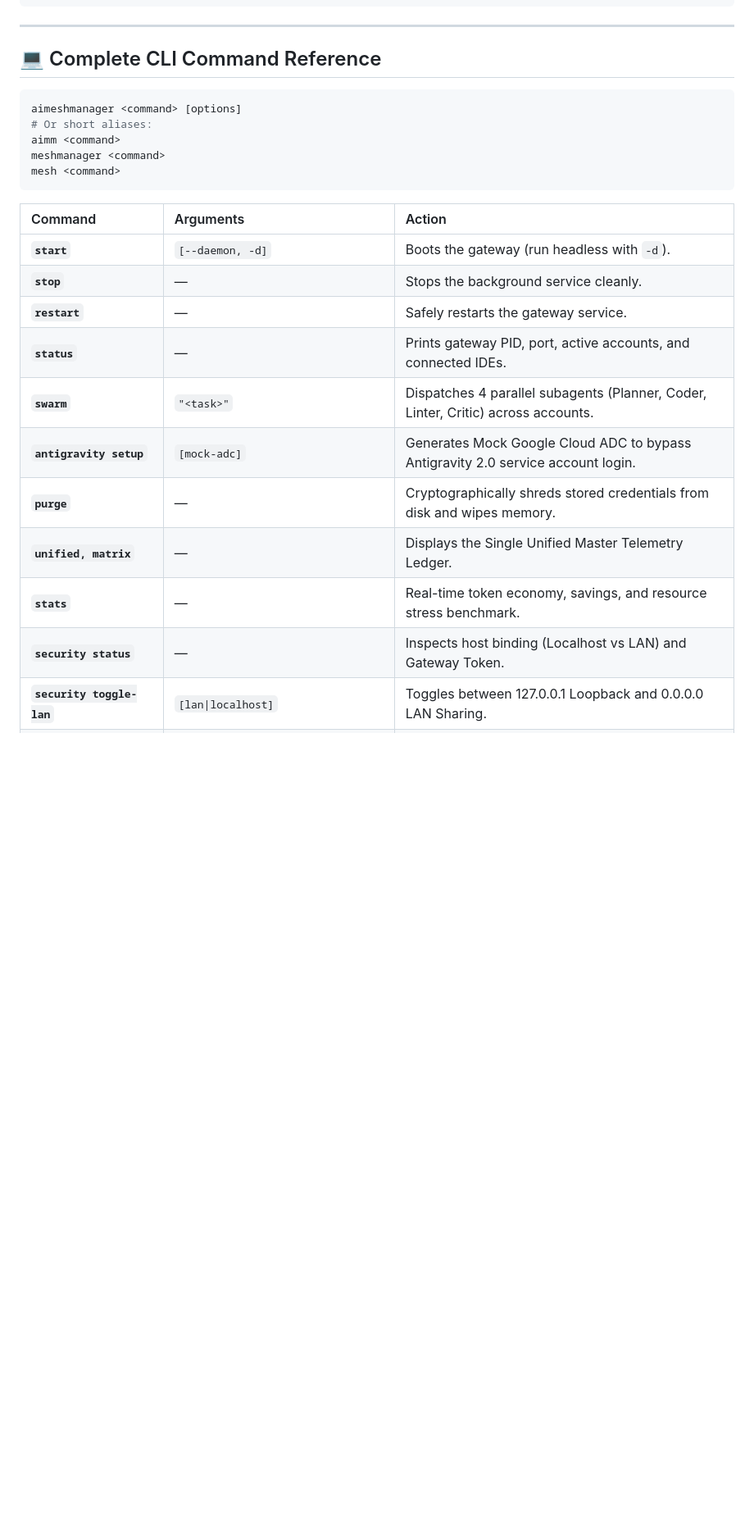
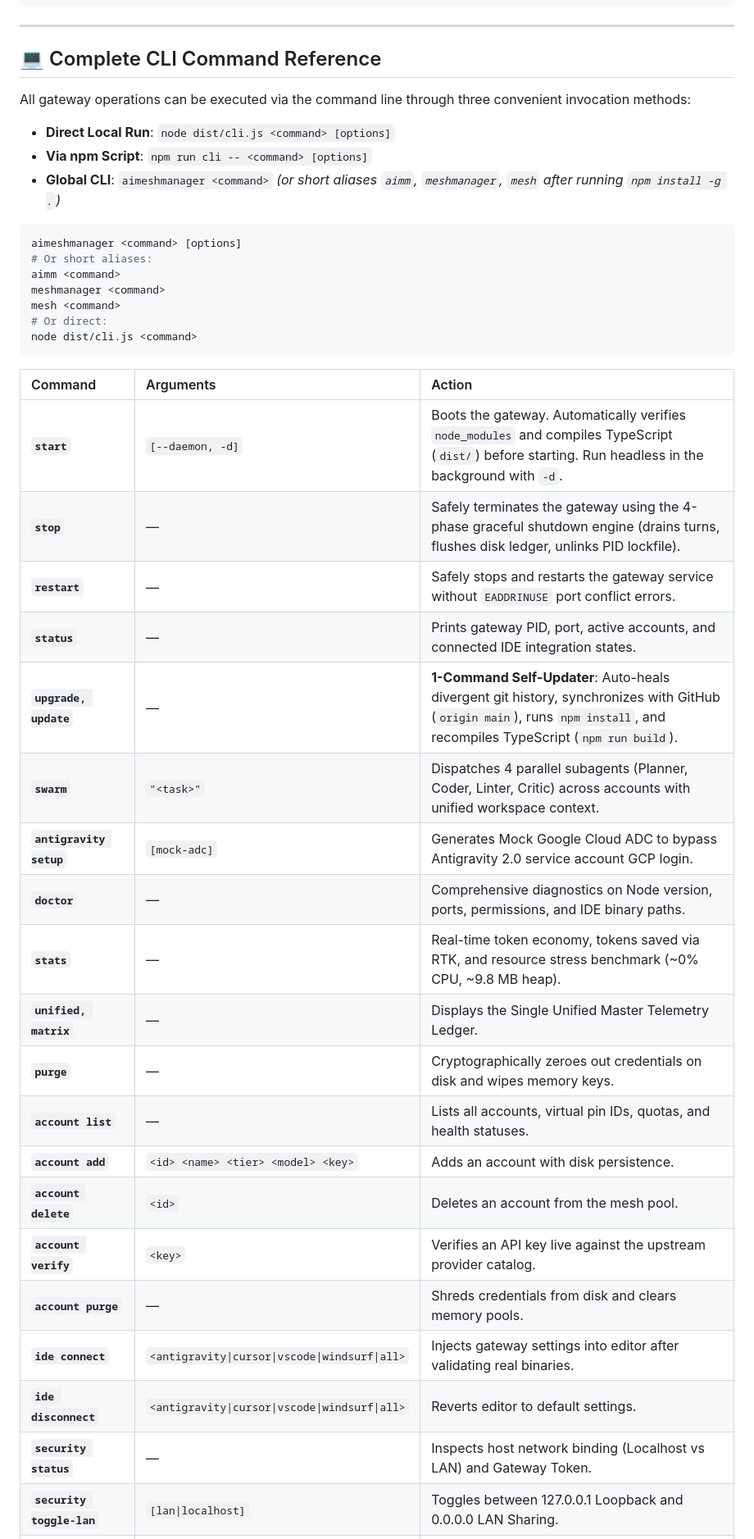
Before and after one commit to ommedical/AiMeshManager, a Markdown page: README.md, the part around one of its changes. Shown at 82% size. Drawn GitHub-style; blank space fills up the shorter version.

Commit message:
docs: update README with inbuilt CLI upgrade method and workflow recipes

````diff
--- a/README.md
+++ b/README.md
@@ -679,26 +698,42 @@ aimeshmanager stats
 
 ## 💻 Complete CLI Command Reference
 
+All gateway operations can be executed via the command line through three convenient invocation methods:
+* **Direct Local Run**: `node dist/cli.js <command> [options]`
+* **Via npm Script**: `npm run cli -- <command> [options]`
+* **Global CLI**: `aimeshmanager <command>` *(or short aliases `aimm`, `meshmanager`, `mesh` after running `npm install -g .`)*
+
 ```bash
 aimeshmanager <command> [options]
 # Or short aliases:
 aimm <command>
 meshmanager <command>
 mesh <command>
+# Or direct:
+node dist/cli.js <command>
 ```
 
 | Command | Arguments | Action |
 | :--- | :--- | :--- |
-| **`start`** | `[--daemon, -d]` | Boots the gateway (run headless with `-d`). |
-| **`stop`** | — | Stops the background service cleanly. |
-| **`restart`** | — | Safely restarts the gateway service. |
-| **`status`** | — | Prints gateway PID, port, active accounts, and connected IDEs. |
-| **`swarm`** | `"<task>"` | Dispatches 4 parallel subagents (Planner, Coder, Linter, Critic) across accounts. |
-| **`antigravity setup`** | `[mock-adc]` | Generates Mock Google Cloud ADC to bypass Antigravity 2.0 service account login. |
-| **`purge`** | — | Cryptographically shreds stored credentials from disk and wipes memory. |
+| **`start`** | `[--daemon, -d]` | Boots the gateway. Automatically verifies `node_modules` and compiles TypeScript (`dist/`) before starting. Run headless in the background with `-d`. |
+| **`stop`** | — | Safely terminates the gateway using the 4-phase graceful shutdown engine (drains turns, flushes disk ledger, unlinks PID lockfile). |
+| **`restart`** | — | Safely stops and restarts the gateway service without `EADDRINUSE` port conflict errors. |
+| **`status`** | — | Prints gateway PID, port, active accounts, and connected IDE integration states. |
+| **`upgrade, update`** | — | **1-Command Self-Updater**: Auto-heals divergent git history, synchronizes with GitHub (`origin main`), runs `npm install`, and recompiles TypeScript (`npm run build`). |
+| **`swarm`** | `"<task>"` | Dispatches 4 parallel subagents (Planner, Coder, Linter, Critic) across accounts with unified workspace context. |
+| **`antigravity setup`** | `[mock-adc]` | Generates Mock Google Cloud ADC to bypass Antigravity 2.0 service account GCP login. |
+| **`doctor`** | — | Comprehensive diagnostics on Node version, ports, permissions, and IDE binary paths. |
+| **`stats`** | — | Real-time token economy, tokens saved via RTK, and resource stress benchmark (~0% CPU, ~9.8 MB heap). |
 | **`unified, matrix`** | — | Displays the Single Unified Master Telemetry Ledger. |
-| **`stats`** | — | Real-time token economy, savings, and resource stress benchmark. |
-| **`security status`** | — | Inspects host binding (Localhost vs LAN) and Gateway Token. |
+| **`purge`** | — | Cryptographically zeroes out credentials on disk and wipes memory keys. |
+| **`account list`** | — | Lists all accounts, virtual pin IDs, quotas, and health statuses. |
+| **`account add`** | `<id> <name> <tier> <model> <key>` | Adds an account with disk persistence. |
+| **`account delete`** | `<id>` | Deletes an account from the mesh pool. |
+| **`account verify`** | `<key>` | Verifies an API key live against the upstream provider catalog. |
+| **`account purge`** | — | Shreds credentials from disk and clears memory pools. |
+| **`ide connect`** | `<antigravity\|cursor\|vscode\|windsurf\|all>` | Injects gateway settings into editor after validating real binaries. |
+| **`ide disconnect`**| `<antigravity\|cursor\|vscode\|windsurf\|all>` | Reverts editor to default settings. |
+| **`security status`** | — | Inspects host network binding (Localhost vs LAN) and Gateway Token. |
 | **`security toggle-lan`** | `[lan\|localhost]` | Toggles between 127.0.0.1 Loopback and 0.0.0.0 LAN Sharing. |
 | **`security toggle-auth`**| — | Toggles mandatory Gateway Bearer Token authentication. |
 | **`security regenerate-token`** | — | Rotates the Gateway Master Bearer Token. |
````
Also changed, not shown: other parts of README.md (+50 -9 lines).
